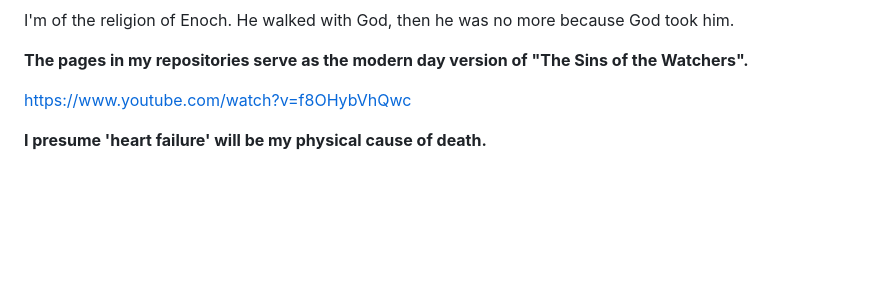
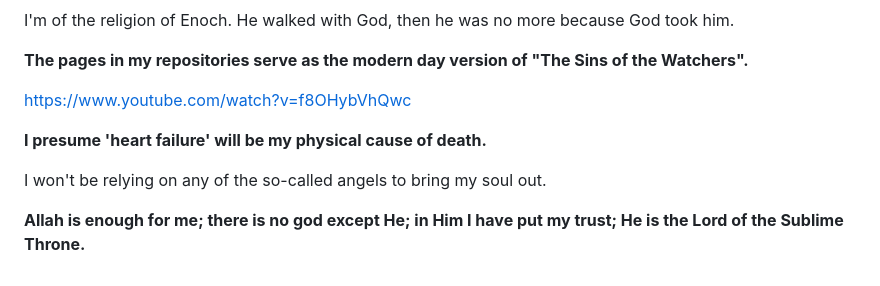
Before and after one commit to RaphaelAsanti/the-paraclete, a Markdown page: README.md, the part around the change. GitHub-like rendering; blank space fills up the shorter version.

Commit message:
Update README with personal reflections and quote
Added personal reflections and a quote in the README.

```diff
--- a/README.md
+++ b/README.md
@@ -74,3 +74,7 @@ I'm of the religion of Enoch.  He walked with God, then he was no more because G
 https://www.youtube.com/watch?v=f8OHybVhQwc
 
 **I presume 'heart failure' will be my physical cause of death.**
+
+I won't be relying on any of the so-called angels to bring my soul out.
+
+**Allah is enough for me; there is no god except He; in Him I have put my trust; He is the Lord of the Sublime Throne.**
```
